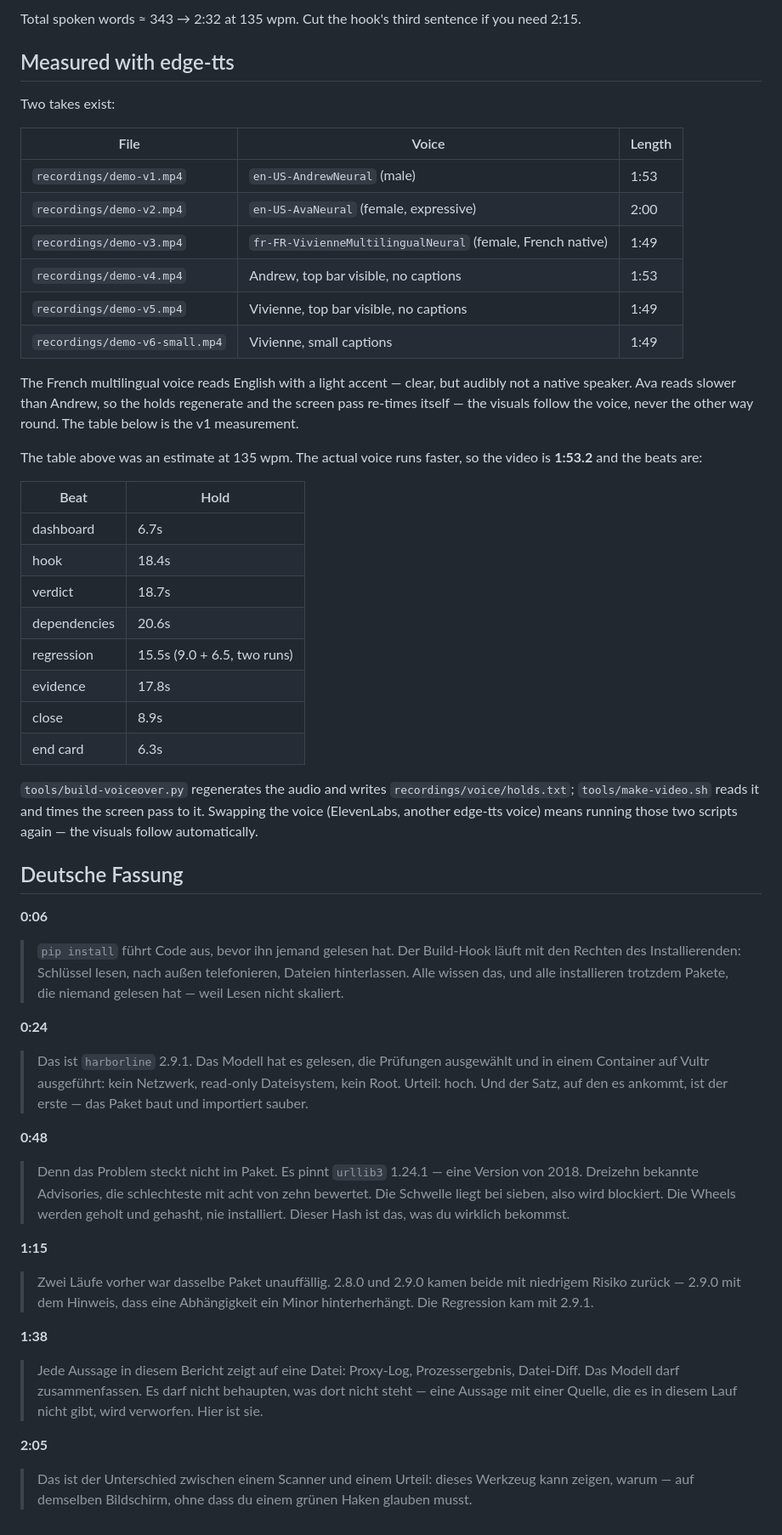
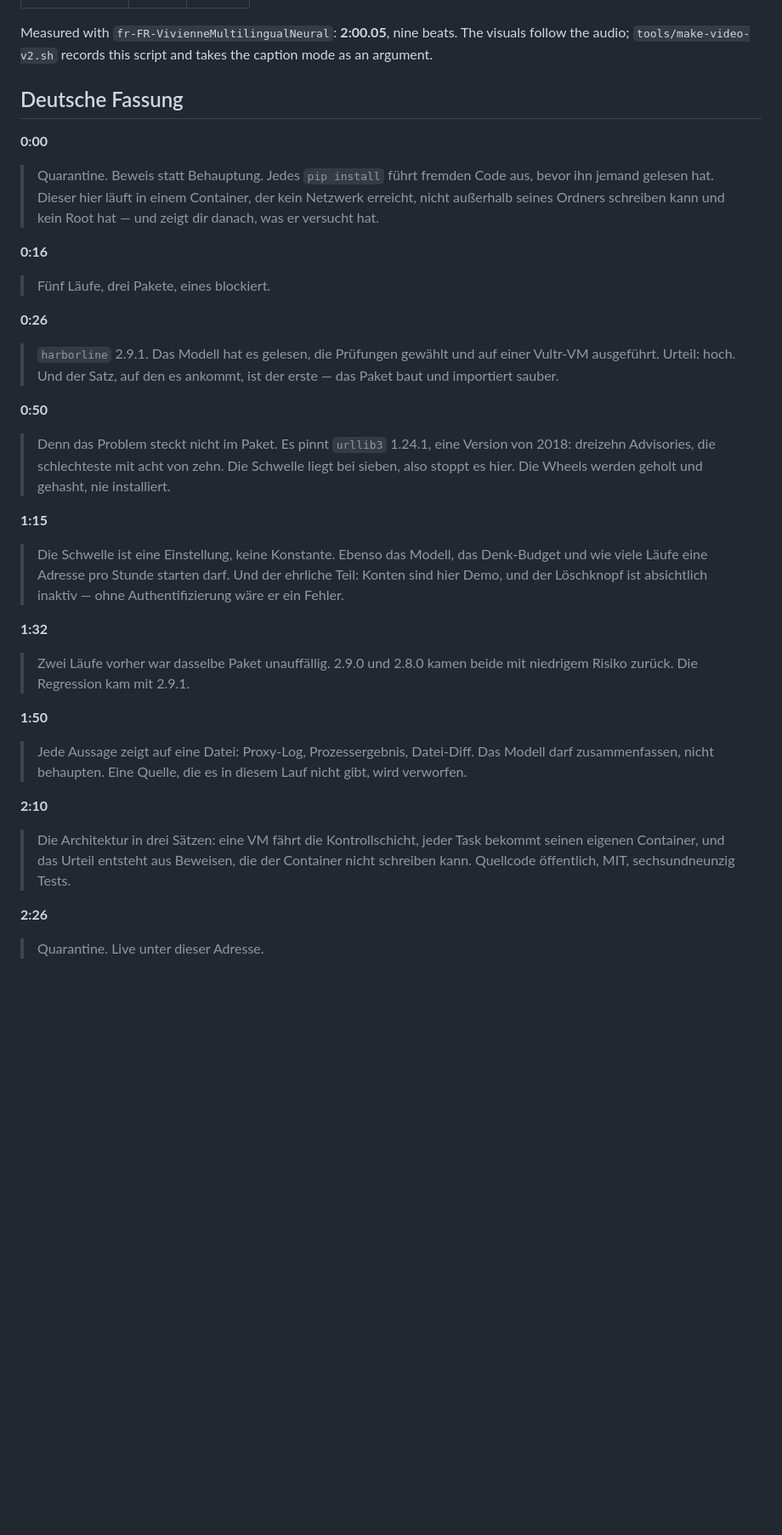
Before and after one commit to derKosi/agent-rush, a Markdown page: docs/transcript.md, the part around one of its changes. Shown at 85% size. Drawn GitHub-style; blank space fills up the shorter version.

```diff
--- a/docs/transcript.md
+++ b/docs/transcript.md
@@ -63,72 +70,45 @@ Every number in here was produced by a real run on the live instance — nothing
 
-Total spoken words ≈ 343 → 2:32 at 135 wpm. Cut the hook's third sentence if you need 2:15.
-
-
-## Measured with edge-tts
-
-Two takes exist:
-
-| File | Voice | Length |
-|---|---|---|
-| `recordings/demo-v1.mp4` | `en-US-AndrewNeural` (male) | 1:53 |
-| `recordings/demo-v2.mp4` | `en-US-AvaNeural` (female, expressive) | 2:00 |
-| `recordings/demo-v3.mp4` | `fr-FR-VivienneMultilingualNeural` (female, French native) | 1:49 |
-| `recordings/demo-v4.mp4` | Andrew, top bar visible, no captions | 1:53 |
-| `recordings/demo-v5.mp4` | Vivienne, top bar visible, no captions | 1:49 |
-| `recordings/demo-v6-small.mp4` | Vivienne, small captions | 1:49 |
-
-The French multilingual voice reads English with a light accent — clear, but audibly not a native
-speaker. Ava reads slower than Andrew, so the holds regenerate and the screen pass re-times itself — the visuals
-follow the voice, never the other way round. The table below is the v1 measurement.
-
-The table above was an estimate at 135 wpm. The actual voice runs faster, so the video is
-**1:53.2** and the beats are:
-
-| Beat | Hold |
-|---|---|
-| dashboard | 6.7s |
-| hook | 18.4s |
-| verdict | 18.7s |
-| dependencies | 20.6s |
-| regression | 15.5s (9.0 + 6.5, two runs) |
-| evidence | 17.8s |
-| close | 8.9s |
-| end card | 6.3s |
-
-`tools/build-voiceover.py` regenerates the audio and writes `recordings/voice/holds.txt`;
-`tools/make-video.sh` reads it and times the screen pass to it. Swapping the voice (ElevenLabs,
-another edge-tts voice) means running those two scripts again — the visuals follow automatically.
+Measured with `fr-FR-VivienneMultilingualNeural`: **2:00.05**, nine beats. The visuals follow the
+audio; `tools/make-video-v2.sh` records this script and takes the caption mode as an argument.
 
 ## Deutsche Fassung
 
-**0:06**
-> `pip install` führt Code aus, bevor ihn jemand gelesen hat. Der Build-Hook läuft mit den Rechten
-> des Installierenden: Schlüssel lesen, nach außen telefonieren, Dateien hinterlassen. Alle wissen
-> das, und alle installieren trotzdem Pakete, die niemand gelesen hat — weil Lesen nicht skaliert.
+**0:00**
+> Quarantine. Beweis statt Behauptung. Jedes `pip install` führt fremden Code aus, bevor ihn
+> jemand gelesen hat. Dieser hier läuft in einem Container, der kein Netzwerk erreicht, nicht
+> außerhalb seines Ordners schreiben kann und kein Root hat — und zeigt dir danach, was er
+> versucht hat.
 
-**0:24**
-> Das ist `harborline` 2.9.1. Das Modell hat es gelesen, die Prüfungen ausgewählt und in einem
-> Container auf Vultr ausgeführt: kein Netzwerk, read-only Dateisystem, kein Root.
-> Urteil: hoch. Und der Satz, auf den es ankommt, ist der erste — das Paket baut und importiert
-> sauber.
+**0:16**
+> Fünf Läufe, drei Pakete, eines blockiert.
 
-**0:48**
-> Denn das Problem steckt nicht im Paket. Es pinnt `urllib3` 1.24.1 — eine Version von 2018.
-> Dreizehn bekannte Advisories, die schlechteste mit acht von zehn bewertet. Die Schwelle liegt
-> bei sieben, also wird blockiert.
-> Die Wheels werden geholt und gehasht, nie installiert. Dieser Hash ist das, was du wirklich
-> bekommst.
+**0:26**
+> `harborline` 2.9.1. Das Modell hat es gelesen, die Prüfungen gewählt und auf einer Vultr-VM
+> ausgeführt. Urteil: hoch. Und der Satz, auf den es ankommt, ist der erste — das Paket baut und
+> importiert sauber.
+
+**0:50**
+> Denn das Problem steckt nicht im Paket. Es pinnt `urllib3` 1.24.1, eine Version von 2018:
+> dreizehn Advisories, die schlechteste mit acht von zehn. Die Schwelle liegt bei sieben, also
+> stoppt es hier. Die Wheels werden geholt und gehasht, nie installiert.
 
 **1:15**
-> Zwei Läufe vorher war dasselbe Paket unauffällig. 2.8.0 und 2.9.0 kamen beide mit niedrigem
-> Risiko zurück — 2.9.0 mit dem Hinweis, dass eine Abhängigkeit ein Minor hinterherhängt. Die
-> Regression kam mit 2.9.1.
+> Die Schwelle ist eine Einstellung, keine Konstante. Ebenso das Modell, das Denk-Budget und wie
+> viele Läufe eine Adresse pro Stunde starten darf. Und der ehrliche Teil: Konten sind hier Demo,
+> und der Löschknopf ist absichtlich inaktiv — ohne Authentifizierung wäre er ein Fehler.
 
-**1:38**
-> Jede Aussage in diesem Bericht zeigt auf eine Datei: Proxy-Log, Prozessergebnis, Datei-Diff. Das
-> Modell darf zusammenfassen. Es darf nicht behaupten, was dort nicht steht — eine Aussage mit
-> einer Quelle, die es in diesem Lauf nicht gibt, wird verworfen. Hier ist sie.
+**1:32**
+> Zwei Läufe vorher war dasselbe Paket unauffällig. 2.9.0 und 2.8.0 kamen beide mit niedrigem
+> Risiko zurück. Die Regression kam mit 2.9.1.
 
-**2:05**
-> Das ist der Unterschied zwischen einem Scanner und einem Urteil: dieses Werkzeug kann zeigen,
-> warum — auf demselben Bildschirm, ohne dass du einem grünen Haken glauben musst.
+**1:50**
+> Jede Aussage zeigt auf eine Datei: Proxy-Log, Prozessergebnis, Datei-Diff. Das Modell darf
+> zusammenfassen, nicht behaupten. Eine Quelle, die es in diesem Lauf nicht gibt, wird verworfen.
+
+**2:10**
+> Die Architektur in drei Sätzen: eine VM fährt die Kontrollschicht, jeder Task bekommt seinen
+> eigenen Container, und das Urteil entsteht aus Beweisen, die der Container nicht schreiben kann.
+> Quellcode öffentlich, MIT, sechsundneunzig Tests.
+
+**2:26**
+> Quarantine. Live unter dieser Adresse.
```
Also changed, not shown: other parts of docs/transcript.md (+48 -41 lines), README.md (+28 -22 lines), docs/assets.md (+2 -0 lines), web/screenshots/demo-deps.png (added), 3 other files.
